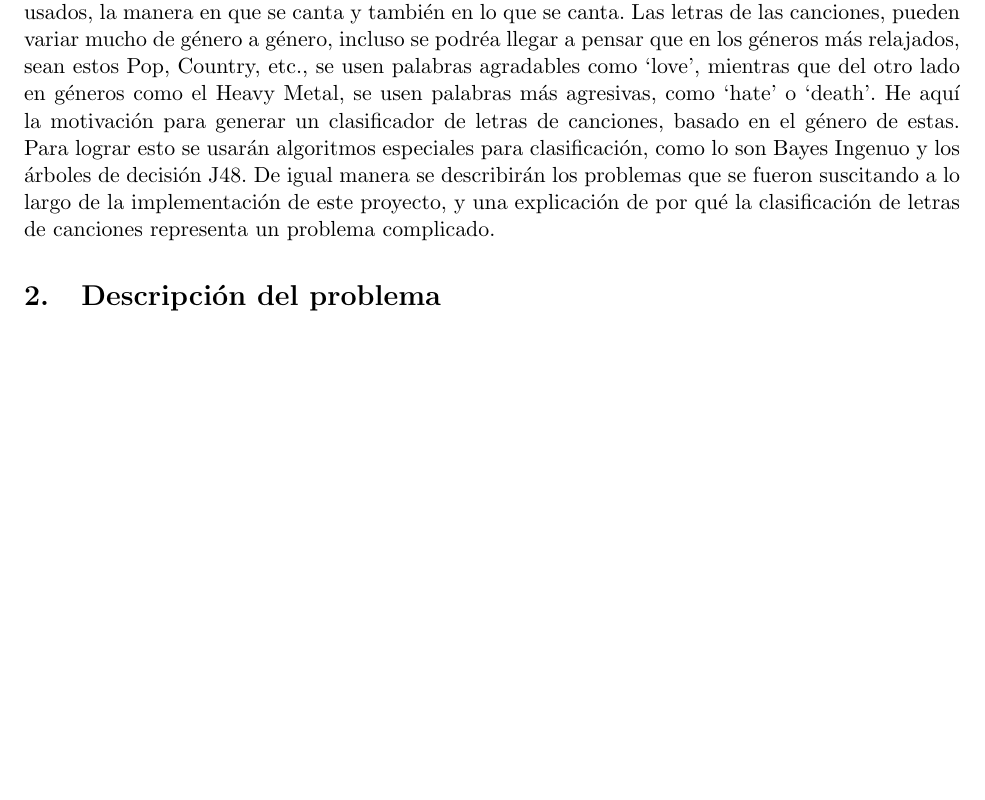
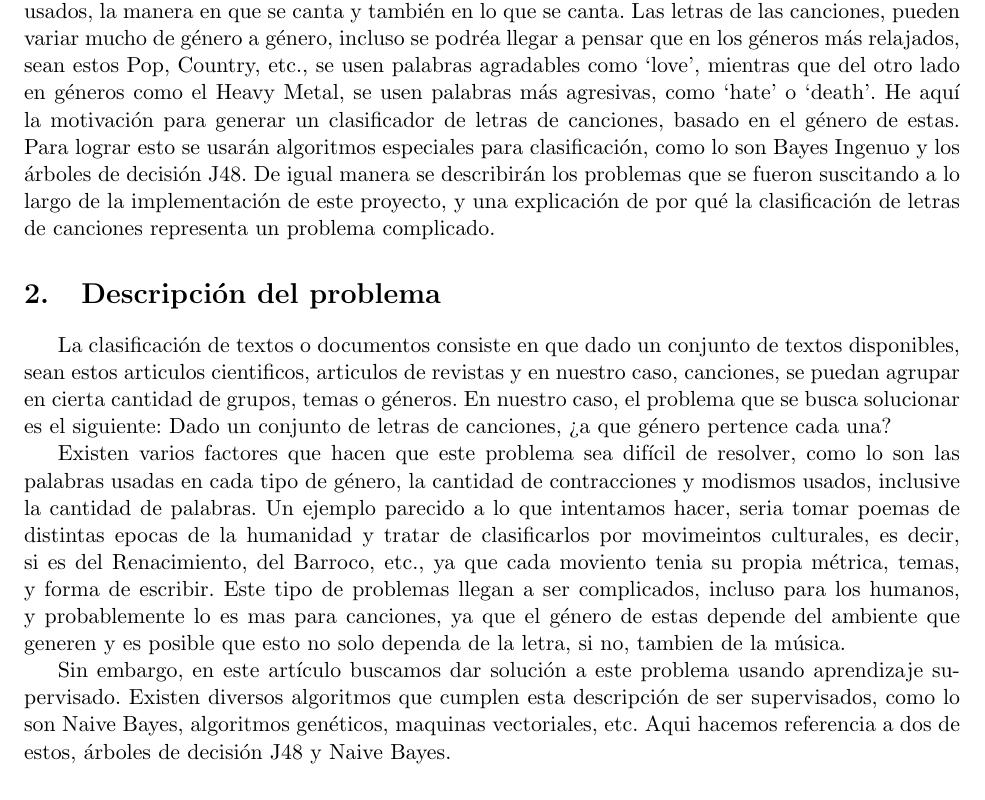
Before and after one commit to Gilberto-Lopez/Clasificacion-Musica, a LaTeX document (Proyecto01.tex): part of page 1 of 5 before the commit and part of page 1 of 6 after it, cut so that both start at the same text, the shorter picture padded with empty space. Compiled offline with pdfLaTeX.

Commit message:
Descripción del problema.

```diff
--- a/Proyecto01.tex
+++ b/Proyecto01.tex
@@ -43,6 +43,25 @@ la clasificación de letras de canciones representa un problema complicado.
 
 \section{Descripción del problema}
 
+La clasificación de textos o documentos consiste en que dado un conjunto de textos disponibles,
+sean estos articulos cientificos, articulos de revistas y en nuestro caso, canciones, se puedan
+agrupar en cierta cantidad de grupos, temas o géneros. En nuestro caso, el problema que se busca
+solucionar es el siguiente: Dado un conjunto de letras de canciones, ¿a que género pertence cada
+una?
+
+Existen varios factores que hacen que este problema sea difícil de resolver, como lo son las
+palabras usadas en cada tipo de género, la cantidad de contracciones y modismos usados, inclusive
+la cantidad de palabras. Un ejemplo parecido a lo que intentamos hacer, seria tomar poemas de
+distintas epocas de la humanidad y tratar de clasificarlos por movimeintos culturales, es decir, si
+es del Renacimiento, del Barroco, etc., ya que cada moviento tenia su propia métrica, temas, y
+forma de escribir. Este tipo de problemas llegan a ser complicados, incluso para los humanos, y
+probablemente lo es mas para canciones, ya que el género de estas depende del ambiente que
+generen y es posible que esto no solo dependa de la letra, si no, tambien de la música.
+
+Sin embargo, en este artículo buscamos dar solución a este problema usando aprendizaje supervisado.
+Existen diversos algoritmos que cumplen esta descripción de ser supervisados, como lo son  Naive
+Bayes, algoritmos genéticos, maquinas vectoriales, etc. Aqui hacemos referencia a dos de estos,
+árboles de decisión J48 y Naive Bayes.
 \section{Descripción de la técnica elegida}
 
 \subsection{Árboles de decisión para clasificación}
```
